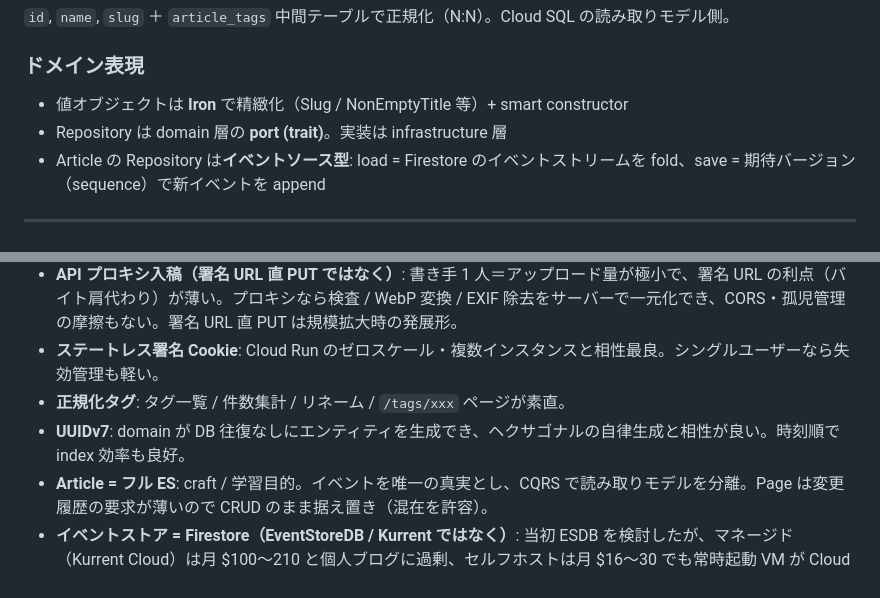
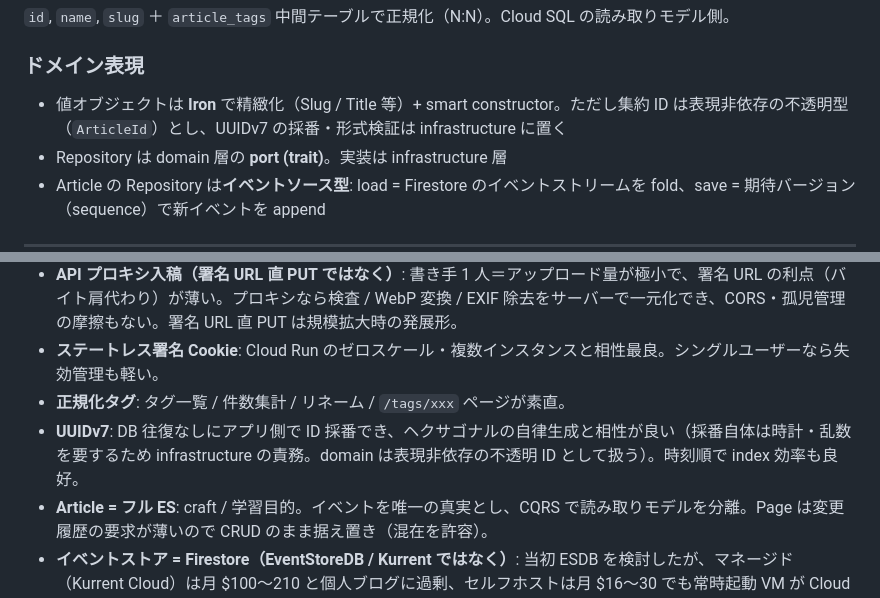
Before and after one commit to morec-at/morecat, a Markdown page: docs/design.md, 2 parts joined by grey strips. Rendered like a GitHub page.

```diff
--- a/docs/design.md
+++ b/docs/design.md
@@ -43,7 +43,7 @@ craft（Scala / ZIO / DDD・自前 API を学び楽しむ）と実用（自分
 `id`, `name`, `slug` ＋ `article_tags` 中間テーブルで正規化（N:N）。Cloud SQL の読み取りモデル側。
 
 ### ドメイン表現
-- 値オブジェクトは **Iron** で精緻化（Slug / NonEmptyTitle 等）+ smart constructor
+- 値オブジェクトは **Iron** で精緻化（Slug / Title 等）+ smart constructor。ただし集約 ID は表現非依存の不透明型（`ArticleId`）とし、UUIDv7 の採番・形式検証は infrastructure に置く
 - Repository は domain 層の **port (trait)**。実装は infrastructure 層
 - Article の Repository は**イベントソース型**: load = Firestore のイベントストリームを fold、save = 期待バージョン（sequence）で新イベントを append
 
@@ -237,7 +237,7 @@ docs/
 - **API プロキシ入稿（署名 URL 直 PUT ではなく）**: 書き手 1 人＝アップロード量が極小で、署名 URL の利点（バイト肩代わり）が薄い。プロキシなら検査 / WebP 変換 / EXIF 除去をサーバーで一元化でき、CORS・孤児管理の摩擦もない。署名 URL 直 PUT は規模拡大時の発展形。
 - **ステートレス署名 Cookie**: Cloud Run のゼロスケール・複数インスタンスと相性最良。シングルユーザーなら失効管理も軽い。
 - **正規化タグ**: タグ一覧 / 件数集計 / リネーム / `/tags/xxx` ページが素直。
-- **UUIDv7**: domain が DB 往復なしにエンティティを生成でき、ヘクサゴナルの自律生成と相性が良い。時刻順で index 効率も良好。
+- **UUIDv7**: DB 往復なしにアプリ側で ID 採番でき、ヘクサゴナルの自律生成と相性が良い（採番自体は時計・乱数を要するため infrastructure の責務。domain は表現非依存の不透明 ID として扱う）。時刻順で index 効率も良好。
 - **Article = フル ES**: craft / 学習目的。イベントを唯一の真実とし、CQRS で読み取りモデルを分離。Page は変更履歴の要求が薄いので CRUD のまま据え置き（混在を許容）。
 - **イベントストア = Firestore（EventStoreDB / Kurrent ではなく）**: 当初 ESDB を検討したが、マネージド（Kurrent Cloud）は月 $100〜210 と個人ブログに過剰、セルフホストは月 $16〜30 でも常時起動 VM が Cloud Run 中心の構成からはみ出す。Firestore はサーバレス・低コストで、次項の CDC と一体で機能する。
 - **CDC = Firestore + Eventarc → Cloud Run RMU（outbox なし）**: DynamoDB Streams 型の「書込→自動通知」を GCP ネイティブで実現する最短解。serverless・ゼロスケール。代償は順序保証がないことだが、RMU を「全ストリーム再読込 fold」にして吸収。Spanner change streams は順序保証ありだが高コスト、DynamoDB は GCP 外になるため見送り。
```
Also changed, not shown: docs/slice-1-plan.md (+4 -4 lines).
